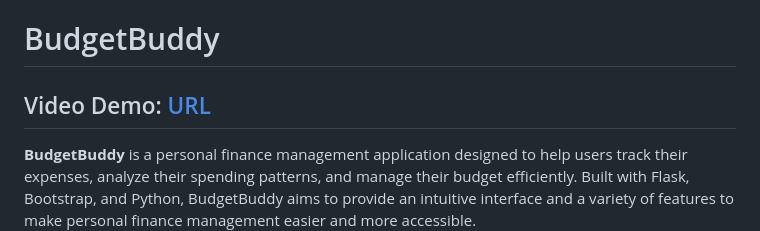
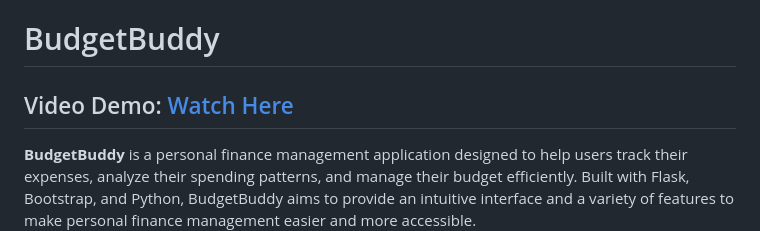
Before and after one commit to Prosperteni/budget_buddy, a Markdown page: README.md, the part around the change. Drawn GitHub-style.

```diff
--- a/README.md
+++ b/README.md
@@ -1,6 +1,6 @@
 # BudgetBuddy
 
-## Video Demo:  [URL](https://youtu.be/FMA98X8MO6M)
+## Video Demo:  [Watch Here](https://youtu.be/FMA98X8MO6M)
 
 **BudgetBuddy** is a personal finance management application designed to help users track their expenses, analyze their spending patterns, and manage their budget efficiently. Built with Flask, Bootstrap, and Python, BudgetBuddy aims to provide an intuitive interface and a variety of features to make personal finance management easier and more accessible.
 
```
